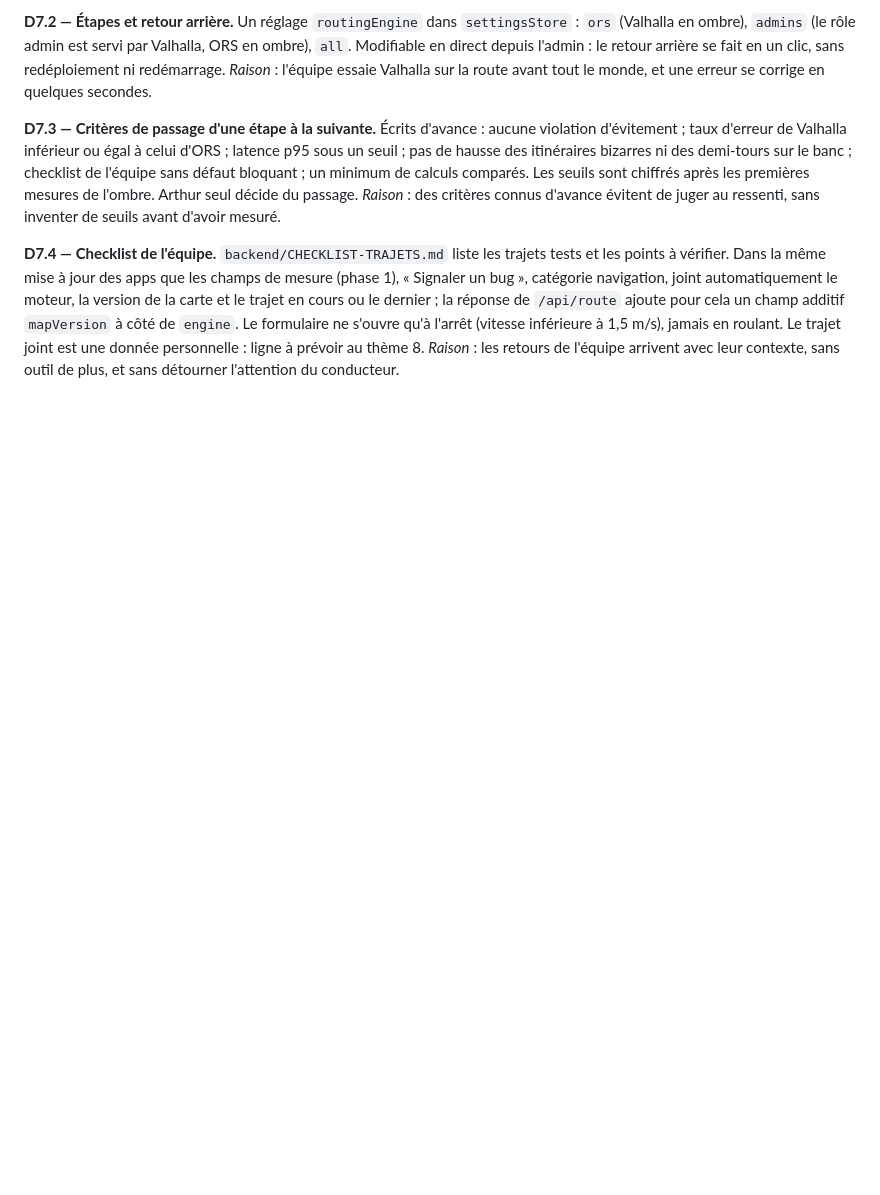
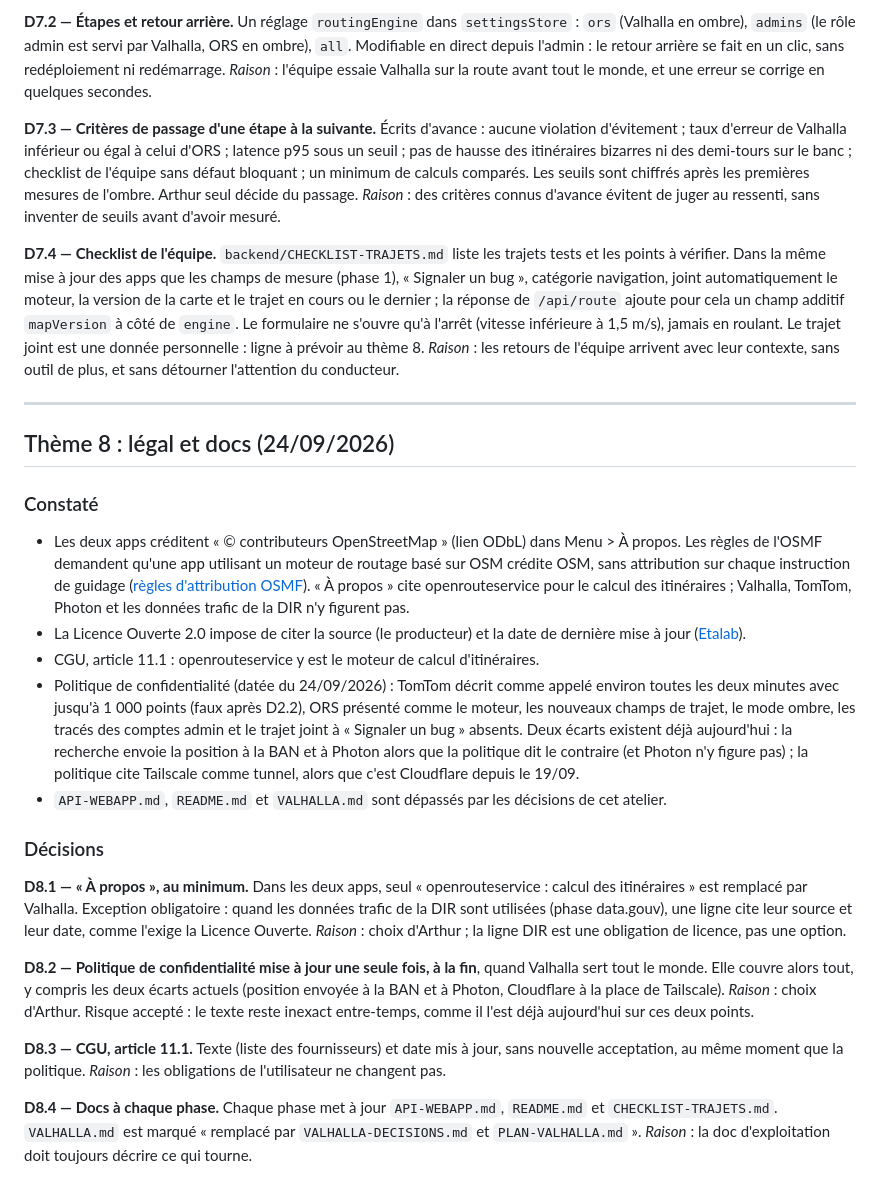
Before and after one commit to Zende3v/xradar, a Markdown page: backend/VALHALLA-DECISIONS.md, the part around the change. GitHub-like rendering; blank space fills up the shorter version.

Commit message:
Doc : atelier Valhalla, thème 8 (légal et docs) et plan en phases
Co-Authored-By: Claude Opus 5.5 <noreply@anthropic.com>

```diff
--- a/backend/VALHALLA-DECISIONS.md
+++ b/backend/VALHALLA-DECISIONS.md
@@ -502,3 +502,49 @@ trajet en cours ou le dernier ; la réponse de `/api/route` ajoute pour cela un
 thème 8.
 *Raison* : les retours de l'équipe arrivent avec leur contexte, sans outil de plus, et sans
 détourner l'attention du conducteur.
+
+---
+
+## Thème 8 : légal et docs (24/09/2026)
+
+### Constaté
+
+- Les deux apps créditent « © contributeurs OpenStreetMap » (lien ODbL) dans Menu > À propos. Les
+  règles de l'OSMF demandent qu'une app utilisant un moteur de routage basé sur OSM crédite OSM,
+  sans attribution sur chaque instruction de guidage
+  ([règles d'attribution OSMF](https://osmfoundation.org/wiki/Licence/Attribution_Guidelines)).
+  « À propos » cite openrouteservice pour le calcul des itinéraires ; Valhalla, TomTom, Photon et
+  les données trafic de la DIR n'y figurent pas.
+- La Licence Ouverte 2.0 impose de citer la source (le producteur) et la date de dernière mise à
+  jour ([Etalab](https://www.etalab.gouv.fr/licence-ouverte-open-licence/)).
+- CGU, article 11.1 : openrouteservice y est le moteur de calcul d'itinéraires.
+- Politique de confidentialité (datée du 24/09/2026) : TomTom décrit comme appelé environ toutes
+  les deux minutes avec jusqu'à 1 000 points (faux après D2.2), ORS présenté comme le moteur, les
+  nouveaux champs de trajet, le mode ombre, les tracés des comptes admin et le trajet joint à
+  « Signaler un bug » absents. Deux écarts existent déjà aujourd'hui : la recherche envoie la
+  position à la BAN et à Photon alors que la politique dit le contraire (et Photon n'y figure pas) ;
+  la politique cite Tailscale comme tunnel, alors que c'est Cloudflare depuis le 19/09.
+- `API-WEBAPP.md`, `README.md` et `VALHALLA.md` sont dépassés par les décisions de cet atelier.
+
+### Décisions
+
+**D8.1 — « À propos », au minimum.** Dans les deux apps, seul « openrouteservice : calcul des
+itinéraires » est remplacé par Valhalla. Exception obligatoire : quand les données trafic de la DIR
+sont utilisées (phase data.gouv), une ligne cite leur source et leur date, comme l'exige la Licence
+Ouverte.
+*Raison* : choix d'Arthur ; la ligne DIR est une obligation de licence, pas une option.
+
+**D8.2 — Politique de confidentialité mise à jour une seule fois, à la fin**, quand Valhalla sert
+tout le monde. Elle couvre alors tout, y compris les deux écarts actuels (position envoyée à la BAN
+et à Photon, Cloudflare à la place de Tailscale).
+*Raison* : choix d'Arthur. Risque accepté : le texte reste inexact entre-temps, comme il l'est déjà
+aujourd'hui sur ces deux points.
+
+**D8.3 — CGU, article 11.1.** Texte (liste des fournisseurs) et date mis à jour, sans nouvelle
+acceptation, au même moment que la politique.
+*Raison* : les obligations de l'utilisateur ne changent pas.
+
+**D8.4 — Docs à chaque phase.** Chaque phase met à jour `API-WEBAPP.md`, `README.md` et
+`CHECKLIST-TRAJETS.md`. `VALHALLA.md` est marqué « remplacé par `VALHALLA-DECISIONS.md` et
+`PLAN-VALHALLA.md` ».
+*Raison* : la doc d'exploitation doit toujours décrire ce qui tourne.
```
Also changed, not shown: backend/PLAN-VALHALLA.md (added, +338 -0 lines).
